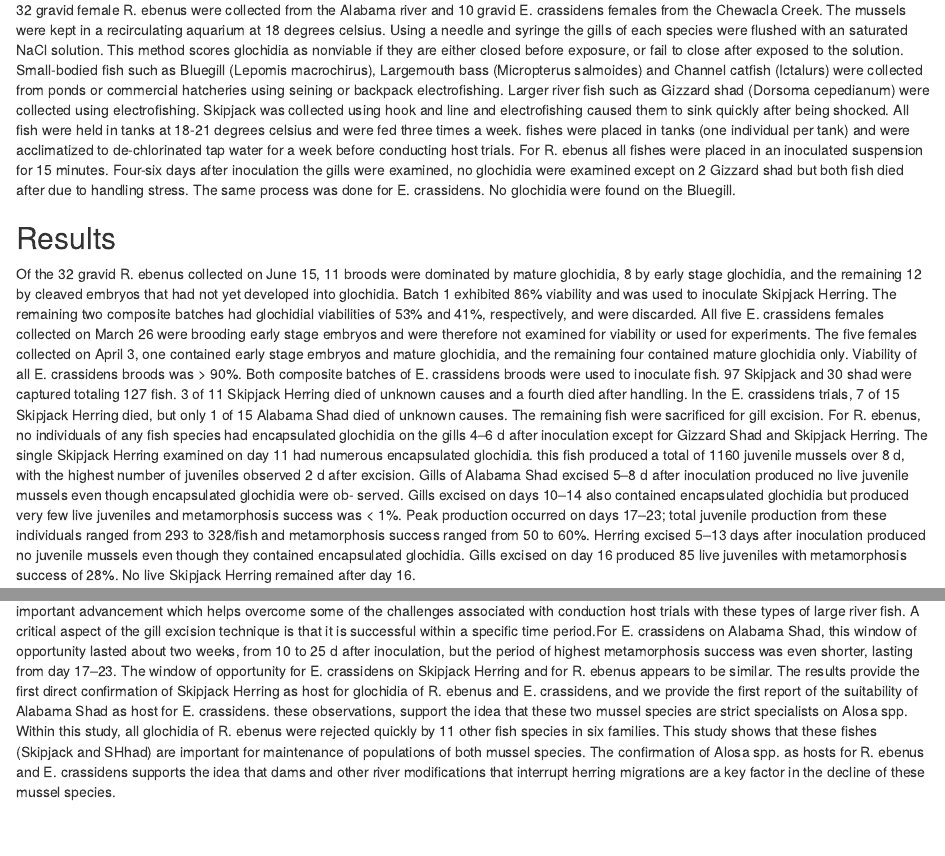
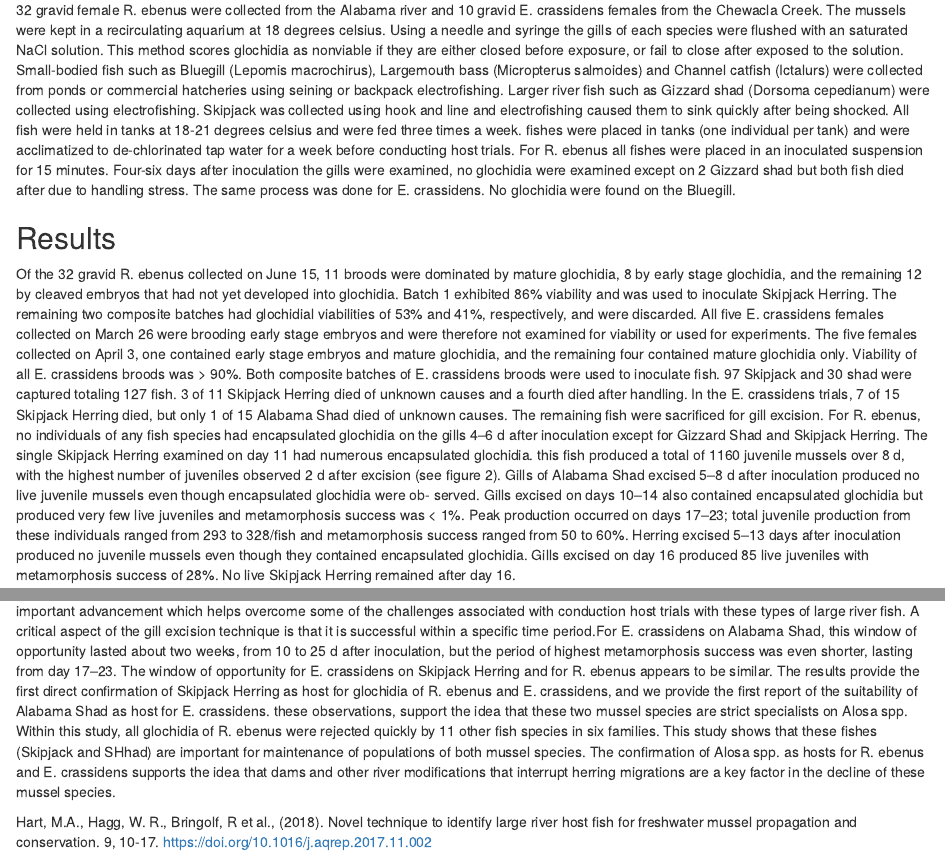
Before and after one commit to reicameron/DataScienceAssignment2, an R Markdown document (datascienceassignmnet2.Rmd): the page in a window 1100 px wide, from 390 px down, and a second part further down, joined at a grey line. Rendered offline with R 4.5, knitr and Pandoc, with nearby package versions.

Commit message:
Update datascienceassignmnet2.Rmd

```diff
--- a/datascienceassignmnet2.Rmd
+++ b/datascienceassignmnet2.Rmd
@@ -15,8 +15,10 @@ For freshwater mussel larvae (glochidia) to develop, they must for a brief perio
 
 ## Results
 
-Of the 32 gravid R. ebenus collected on June 15, 11 broods were dominated by mature glochidia, 8 by early stage glochidia, and the remaining 12 by cleaved embryos that had not yet developed into glochidia. Batch 1 exhibited 86% viability and was used to inoculate Skipjack Herring. The remaining two composite batches had glochidial viabilities of 53% and 41%, respectively, and were discarded. All five E. crassidens females collected on March 26 were brooding early stage embryos and were therefore not examined for viability or used for experiments. The five females collected on April 3, one contained early stage embryos and mature glochidia, and the remaining four contained mature glochidia only. Viability of all E. crassidens broods was > 90%. Both composite batches of E. crassidens broods were used to inoculate fish. 97 Skipjack and 30 shad were captured totaling 127 fish. 3 of 11 Skipjack Herring died of unknown causes and a fourth died after handling. In the E. crassidens trials, 7 of 15 Skipjack Herring died, but only 1 of 15 Alabama Shad died of unknown causes. The remaining fish were sacrificed for gill excision. For R. ebenus, no individuals of any fish species had encapsulated glochidia on the gills 4–6 d after inoculation except for Gizzard Shad and Skipjack Herring. The single Skipjack Herring examined on day 11 had numerous encapsulated glochidia. this fish produced a total of 1160 juvenile mussels over 8 d, with the highest number of juveniles observed 2 d after excision. Gills of Alabama Shad excised 5–8 d after inoculation produced no live juvenile mussels even though encapsulated glochidia were ob- served. Gills excised on days 10–14 also contained encapsulated glochidia but produced very few live juveniles and metamorphosis success was < 1%. Peak production occurred on days 17–23; total juvenile production from these individuals ranged from 293 to 328/fish and metamorphosis success ranged from 50 to 60%. Herring excised 5–13 days after inoculation produced no juvenile mussels even though they contained encapsulated glochidia. Gills excised on day 16 produced 85 live juveniles with metamorphosis success of 28%. No live Skipjack Herring remained after day 16.
+Of the 32 gravid R. ebenus collected on June 15, 11 broods were dominated by mature glochidia, 8 by early stage glochidia, and the remaining 12 by cleaved embryos that had not yet developed into glochidia. Batch 1 exhibited 86% viability and was used to inoculate Skipjack Herring. The remaining two composite batches had glochidial viabilities of 53% and 41%, respectively, and were discarded. All five E. crassidens females collected on March 26 were brooding early stage embryos and were therefore not examined for viability or used for experiments. The five females collected on April 3, one contained early stage embryos and mature glochidia, and the remaining four contained mature glochidia only. Viability of all E. crassidens broods was > 90%. Both composite batches of E. crassidens broods were used to inoculate fish. 97 Skipjack and 30 shad were captured totaling 127 fish. 3 of 11 Skipjack Herring died of unknown causes and a fourth died after handling. In the E. crassidens trials, 7 of 15 Skipjack Herring died, but only 1 of 15 Alabama Shad died of unknown causes. The remaining fish were sacrificed for gill excision. For R. ebenus, no individuals of any fish species had encapsulated glochidia on the gills 4–6 d after inoculation except for Gizzard Shad and Skipjack Herring. The single Skipjack Herring examined on day 11 had numerous encapsulated glochidia. this fish produced a total of 1160 juvenile mussels over 8 d, with the highest number of juveniles observed 2 d after excision (see figure 2). Gills of Alabama Shad excised 5–8 d after inoculation produced no live juvenile mussels even though encapsulated glochidia were ob- served. Gills excised on days 10–14 also contained encapsulated glochidia but produced very few live juveniles and metamorphosis success was < 1%. Peak production occurred on days 17–23; total juvenile production from these individuals ranged from 293 to 328/fish and metamorphosis success ranged from 50 to 60%. Herring excised 5–13 days after inoculation produced no juvenile mussels even though they contained encapsulated glochidia. Gills excised on day 16 produced 85 live juveniles with metamorphosis success of 28%. No live Skipjack Herring remained after day 16.
 
 ## Conclusions
 
 These trials are difficult with large river fish, as seen Skipjack and shad were very sensitive to handling and examination. Excision of the gills is important advancement which helps overcome some of the challenges associated with conduction host trials with these types of large river fish. A critical aspect of the gill excision technique is that it is successful within a specific time period.For E. crassidens on Alabama Shad, this window of opportunity lasted about two weeks, from 10 to 25 d after inoculation, but the period of highest metamorphosis success was even shorter, lasting from day 17–23. The window of opportunity for E. crassidens on Skipjack Herring and for R. ebenus appears to be similar. The results provide the first direct confirmation of Skipjack Herring as host for glochidia of R. ebenus and E. crassidens, and we provide the first report of the suitability of Alabama Shad as host for E. crassidens. these observations, support the idea that these two mussel species are strict specialists on Alosa spp. Within this study, all glochidia of R. ebenus were rejected quickly by 11 other fish species in six families. This study shows that these fishes (Skipjack and SHhad) are important for maintenance of populations of both mussel species. The confirmation of Alosa spp. as hosts for R. ebenus and E. crassidens supports the idea that dams and other river modifications that interrupt herring migrations are a key factor in the decline of these mussel species.
+
+Hart, M.A., Hagg, W. R., Bringolf, R et al., (2018). Novel technique to identify large river host fish for freshwater mussel propagation and conservation. 9, 10-17. https://doi.org/10.1016/j.aqrep.2017.11.002
```
